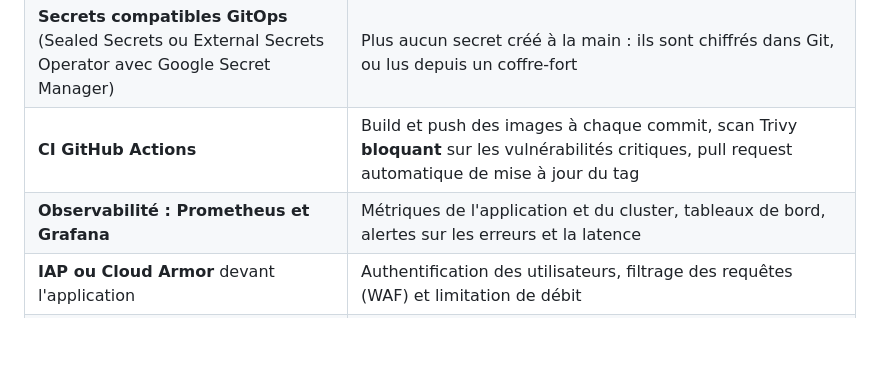
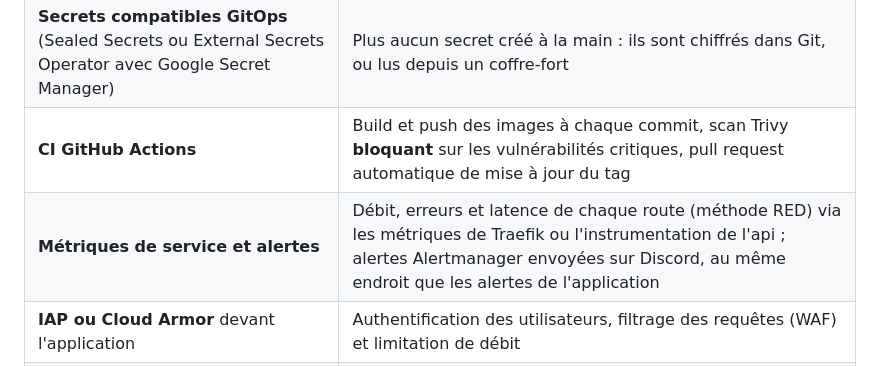
Before and after one commit to yoanlouvois/Site-Monitor-Kubernetes-Gcp, a Markdown page: README.md, the part around one of its changes. GitHub-like rendering; blank space fills up the shorter version.

```diff
--- a/README.md
+++ b/README.md
@@ -294,7 +294,7 @@ Les versions des images sont définies dans `k8s/overlays/local/kustomization.ya
 | **GitOps avec Argo CD** | Le cluster se synchronise seul sur l'overlay versionné dans Git : chaque changement passe par une pull request relue, la dérive est détectée et corrigée, et aucun identifiant du cluster ne sort du cluster |
 | **Secrets compatibles GitOps** (Sealed Secrets ou External Secrets Operator avec Google Secret Manager) | Plus aucun secret créé à la main : ils sont chiffrés dans Git, ou lus depuis un coffre-fort |
 | **CI GitHub Actions** | Build et push des images à chaque commit, scan Trivy **bloquant** sur les vulnérabilités critiques, pull request automatique de mise à jour du tag |
-| **Observabilité : Prometheus et Grafana** | Métriques de l'application et du cluster, tableaux de bord, alertes sur les erreurs et la latence |
+| **Métriques de service et alertes** | Débit, erreurs et latence de chaque route (méthode RED) via les métriques de Traefik ou l'instrumentation de l'api ; alertes Alertmanager envoyées sur Discord, au même endroit que les alertes de l'application |
 | **IAP ou Cloud Armor** devant l'application | Authentification des utilisateurs, filtrage des requêtes (WAF) et limitation de débit |
 | **Comparaison avec GKE Autopilot** | Mesurer ce que le service managé simplifie (control plane, nœuds, autoscaling) et ce qu'il coûte, par rapport au cluster kubeadm |
 
```
Also changed, not shown: other parts of README.md (+1 -1 lines).
